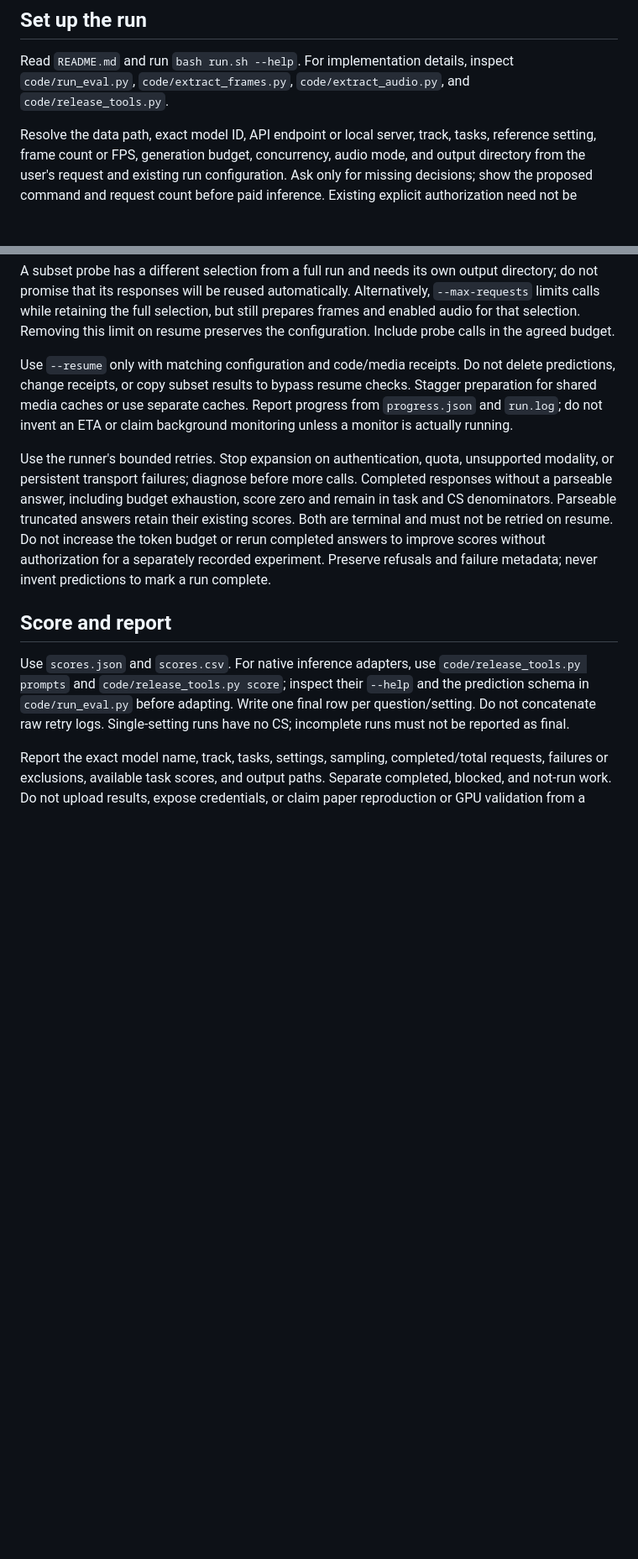
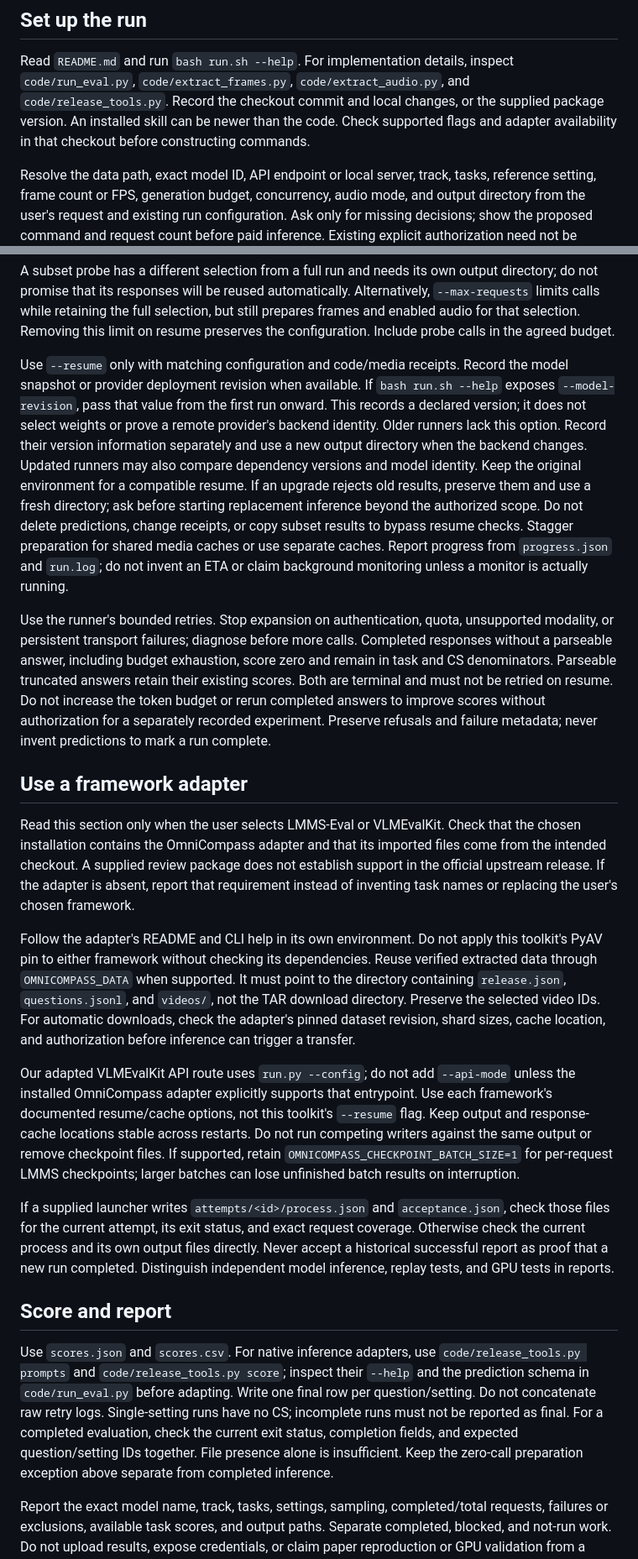
Before and after one commit to PolyU-VCLab/OmniCompass, a Markdown page: skills/omnicompass-eval/SKILL.md, 2 parts joined by grey strips. Shown at 84% size. Drawn GitHub-style; blank space fills up the shorter version.

Commit message:
docs: align evaluation skill with versioned resume and framework adapters

```diff
--- a/skills/omnicompass-eval/SKILL.md
+++ b/skills/omnicompass-eval/SKILL.md
@@ -17,6 +17,9 @@ do not create a replacement runner.
 Read `README.md` and run `bash run.sh --help`. For implementation details,
 inspect `code/run_eval.py`, `code/extract_frames.py`, `code/extract_audio.py`,
 and `code/release_tools.py`.
+Record the checkout commit and local changes, or the supplied package version.
+An installed skill can be newer than the code. Check supported flags and
+adapter availability in that checkout before constructing commands.
 
 Resolve the data path, exact model ID, API endpoint or local server, track,
 tasks, reference setting, frame count or FPS, generation budget, concurrency,
@@ -117,6 +120,16 @@ but still prepares frames and enabled audio for that selection. Removing this li
 preserves the configuration. Include probe calls in the agreed budget.
 
 Use `--resume` only with matching configuration and code/media receipts.
+Record the model snapshot or provider deployment revision when available.
+If `bash run.sh --help` exposes `--model-revision`, pass that value from the
+first run onward. This records a declared version; it does not select weights
+or prove a remote provider's backend identity. Older runners lack this option.
+Record their version information separately and use a new output directory
+when the backend changes.
+Updated runners may also compare dependency versions and model identity.
+Keep the original environment for a compatible resume. If an upgrade rejects
+old results, preserve them and use a fresh directory; ask before starting
+replacement inference beyond the authorized scope.
 Do not delete predictions, change receipts, or copy subset results to bypass
 resume checks. Stagger preparation for shared media caches or use separate caches.
 Report progress from `progress.json` and `run.log`; do not invent an ETA or
@@ -131,6 +144,37 @@ Do not increase the token budget or rerun completed answers to improve scores
 without authorization for a separately recorded experiment. Preserve refusals
 and failure metadata; never invent predictions to mark a run complete.
 
+## Use a framework adapter
+
+Read this section only when the user selects LMMS-Eval or VLMEvalKit.
+Check that the chosen installation contains the OmniCompass adapter and that
+its imported files come from the intended checkout. A supplied review package
+does not establish support in the official upstream release. If the adapter
+is absent, report that requirement instead of inventing task names or replacing
+the user's chosen framework.
+
+Follow the adapter's README and CLI help in its own environment. Do not apply
+this toolkit's PyAV pin to either framework without checking its dependencies.
+Reuse verified extracted data through `OMNICOMPASS_DATA` when supported.
+It must point to the directory containing `release.json`, `questions.jsonl`,
+and `videos/`, not the TAR download directory. Preserve the selected video IDs.
+For automatic downloads, check the adapter's pinned dataset revision, shard
+sizes, cache location, and authorization before inference can trigger a transfer.
+
+Our adapted VLMEvalKit API route uses `run.py --config`; do not add `--api-mode`
+unless the installed OmniCompass adapter explicitly supports that entrypoint.
+Use each framework's documented resume/cache options, not this toolkit's
+`--resume` flag. Keep output and response-cache locations stable across restarts.
+Do not run competing writers against the same output or remove checkpoint files.
+If supported, retain `OMNICOMPASS_CHECKPOINT_BATCH_SIZE=1` for per-request LMMS
+checkpoints; larger batches can lose unfinished batch results on interruption.
+
+If a supplied launcher writes `attempts/<id>/process.json` and `acceptance.json`,
+check those files for the current attempt, its exit status, and exact request
+coverage. Otherwise check the current process and its own output files directly.
+Never accept a historical successful report as proof that a new run completed.
+Distinguish independent model inference, replay tests, and GPU tests in reports.
+
 ## Score and report
 
 Use `scores.json` and `scores.csv`. For native inference adapters, use
@@ -138,6 +182,9 @@ Use `scores.json` and `scores.csv`. For native inference adapters, use
 `--help` and the prediction schema in `code/run_eval.py` before adapting.
 Write one final row per question/setting. Do not concatenate raw retry logs.
 Single-setting runs have no CS; incomplete runs must not be reported as final.
+For a completed evaluation, check the current exit status, completion fields,
+and expected question/setting IDs together. File presence alone is insufficient.
+Keep the zero-call preparation exception above separate from completed inference.
 
 Report the exact model name, track, tasks, settings, sampling, completed/total
 requests, failures or exclusions, available task scores, and output paths.
```
Also changed, not shown: other parts of skills/omnicompass-eval/SKILL.md (+1 -1 lines).
